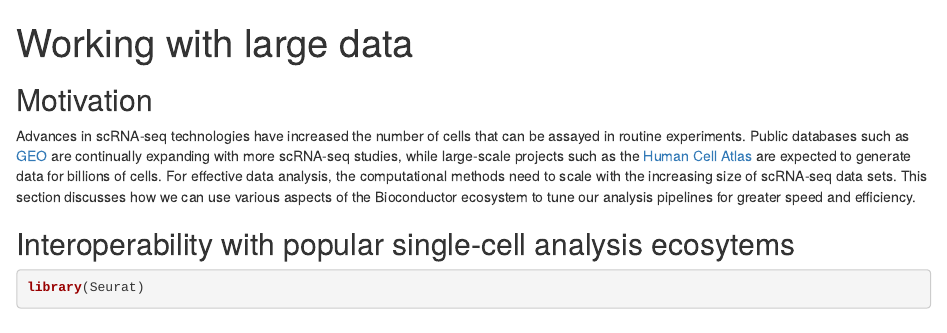
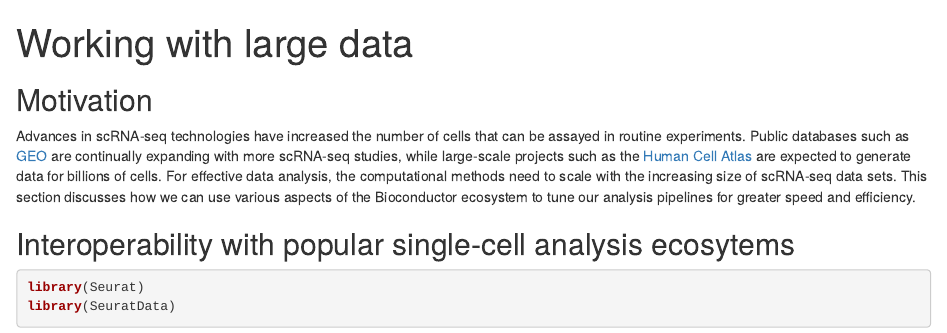
Before and after one commit to lgeistlinger/gha-python-test, an R Markdown document (vignettes/large_data.Rmd): the page in a window 1100 px wide, from its top. Rendered offline with R 4.5, knitr and Pandoc, with nearby package versions; some code elsewhere in the file could not run offline.

Commit message:
pull SeuratData from personal repo

````diff
--- a/vignettes/large_data.Rmd
+++ b/vignettes/large_data.Rmd
@@ -32,6 +32,7 @@ ecosystem to tune our analysis pipelines for greater speed and efficiency.
 
 ## Interoperability with popular single-cell analysis ecosytems
 
-```{r}
+```{r message = FALSE}
 library(Seurat)
+library(SeuratData)
 ```
````
Also changed, not shown: 1 other file.
